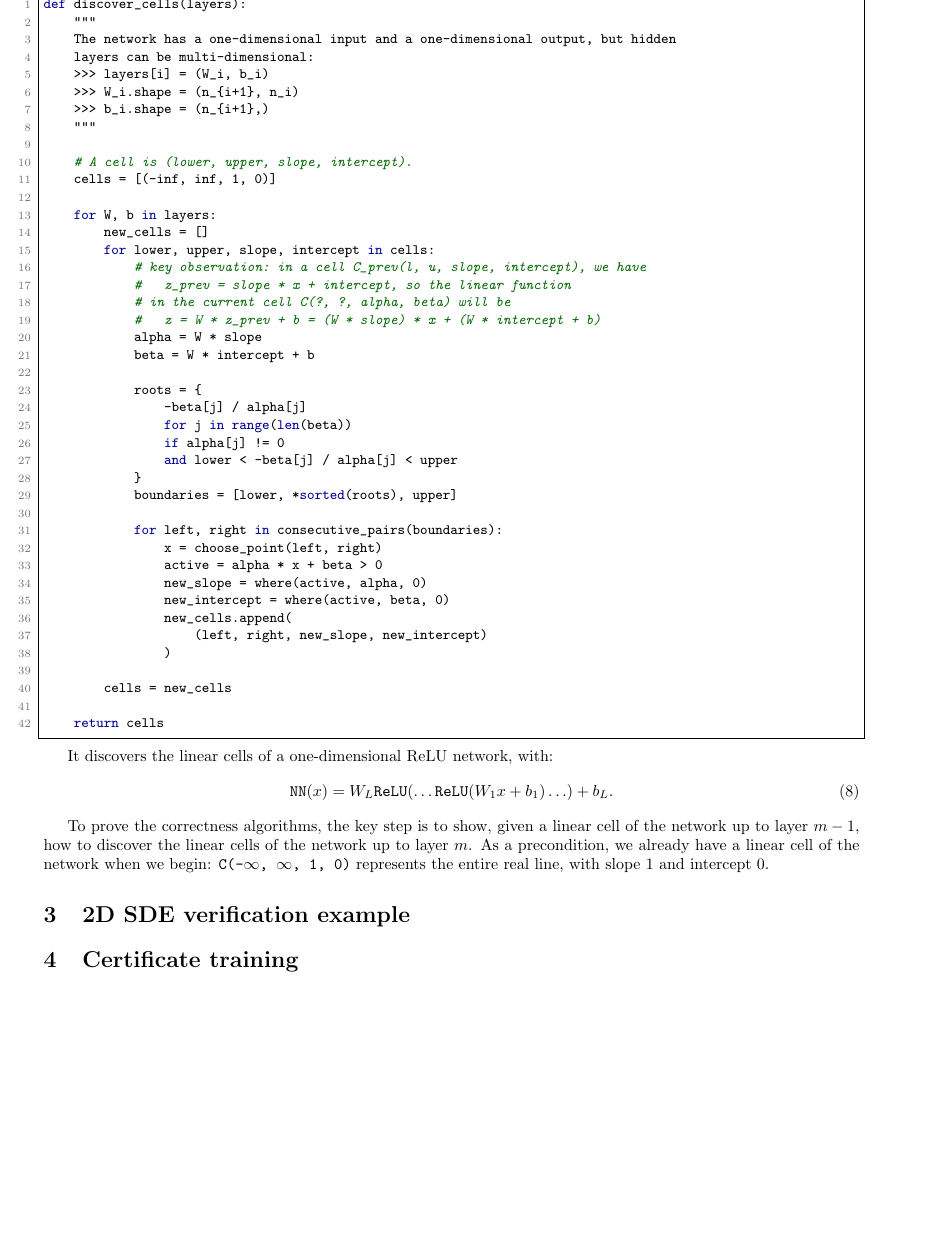
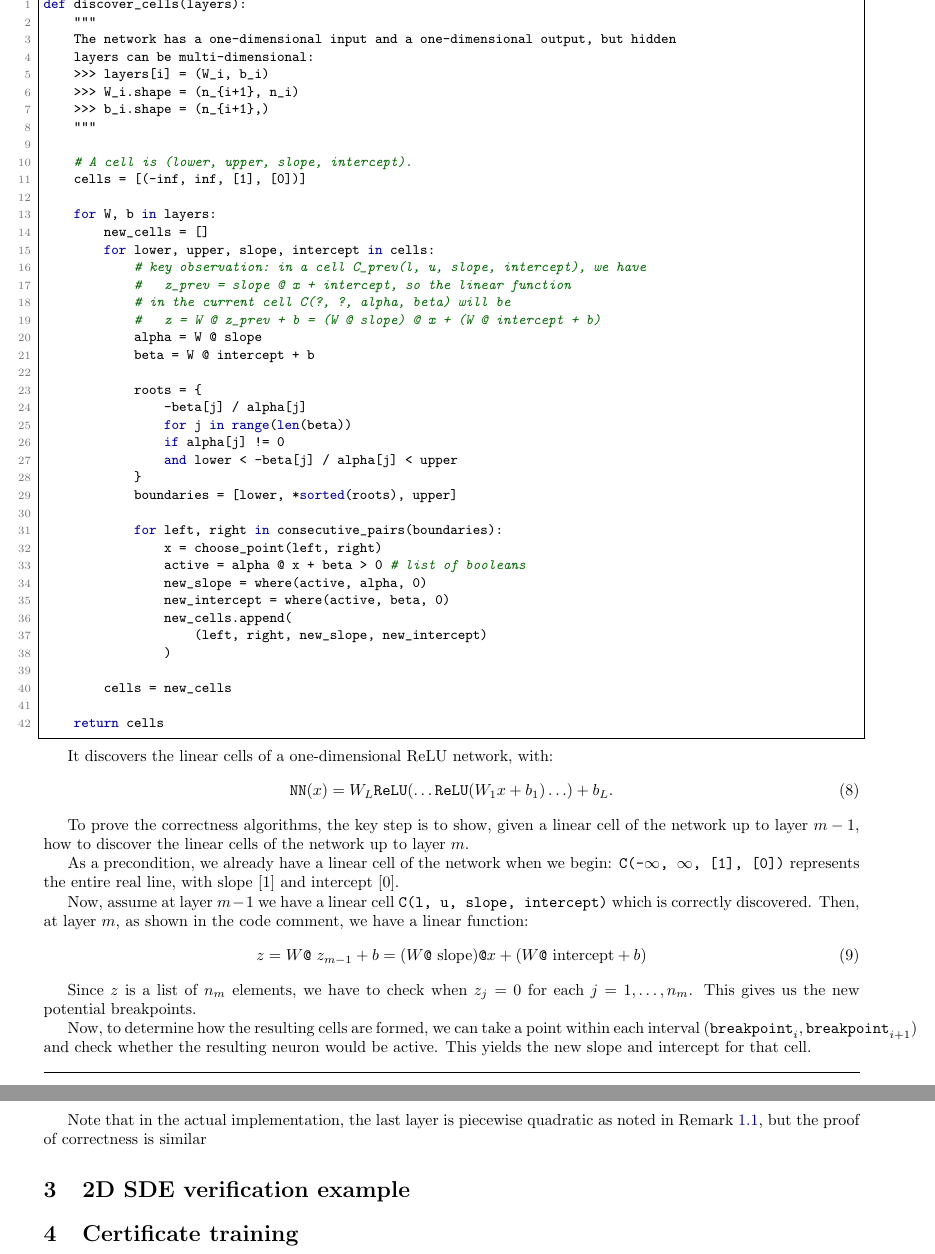
Before and after one commit to gournge/tanaka-certificates, a LaTeX paper (docs/research/weekly-reports/2026-07-06.tex): part of page 2 of 2 before the commit and two parts of pages 2 and 3 of 3 after it, the two joined at a grey line, cut so that both start at the same text, the shorter picture padded with empty space. Compiled offline with pdfLaTeX.

Commit message:
docs: improve correctness proof of cell discovery

```diff
--- a/docs/research/weekly-reports/2026-07-06.tex
+++ b/docs/research/weekly-reports/2026-07-06.tex
@@ -114,17 +114,17 @@ def discover_cells(layers):
     """
 
     # A cell is (lower, upper, slope, intercept).
-    cells = [(-inf, inf, 1, 0)]
+    cells = [(-inf, inf, [1], [0])]
 
     for W, b in layers:
         new_cells = []
         for lower, upper, slope, intercept in cells:
             # key observation: in a cell C_prev(l, u, slope, intercept), we have
-            #   z_prev = slope * x + intercept, so the linear function
+            #   z_prev = slope @ x + intercept, so the linear function
             # in the current cell C(?, ?, alpha, beta) will be
-            #   z = W * z_prev + b = (W * slope) * x + (W * intercept + b)
-            alpha = W * slope
-            beta = W * intercept + b
+            #   z = W @ z_prev + b = (W @ slope) @ x + (W @ intercept + b)
+            alpha = W @ slope
+            beta = W @ intercept + b
 
             roots = {
                 -beta[j] / alpha[j]
@@ -136,7 +136,7 @@ def discover_cells(layers):
 
             for left, right in consecutive_pairs(boundaries):
                 x = choose_point(left, right)
-                active = alpha * x + beta > 0
+                active = alpha @ x + beta > 0 # list of booleans
                 new_slope = where(active, alpha, 0)
                 new_intercept = where(active, beta, 0)
                 new_cells.append(
@@ -155,9 +155,30 @@ It discovers the linear cells of a one-dimensional ReLU network, with:
 
 To prove the correctness algorithms, the key step is to show, given a linear cell of the
 network up to layer \(m-1\), how to discover the linear cells of the network up to layer \(m\).
+
 As a precondition, we already have a linear cell of the network when we begin:
-$\texttt{C(-$\infty$, $\infty$, 1, 0)}$ represents the entire real line, with slope 1 and intercept 0.
+$\texttt{C(-$\infty$, $\infty$, [1], [0])}$ represents the entire real line, with slope [1] and intercept [0].
 
+Now, assume at layer \(m-1\) we have a linear cell \(\texttt{C(l, u, slope, intercept)}\) which is
+correctly discovered.  Then, at layer \(m\), as shown in the code comment, we have a linear function:
+\begin{equation}
+  z = W \texttt{@} \ z_{m-1} + b = (W \texttt{@} \ \text{slope}) \texttt{@} x + (W \texttt{@} \ \text{intercept} + b)
+\end{equation}
+
+Since $z$ is a list of $n_m$ elements, we have to check when $z_j = 0$ for each $j=1,\ldots,n_m$.
+This gives us the new potential breakpoints.
+
+Now, to determine how the resulting cells are formed, we can take a point within each interval
+$(\texttt{breakpoint}_i, \texttt{breakpoint}_{i+1})$ and check whether the resulting neuron
+would be active. This yields the new slope and intercept for that cell.
+
+\vspace{1em}
+\hrule
+\vspace{1em}
+
+
+Note that in the actual implementation, the last layer is piecewise quadratic as noted in
+Remark \ref{remark:piecewise-quadratic}, but the proof of correctness is similar
 
 \section{2D SDE verification example}
 
```
Also changed, not shown: docs/research/pdf/weekly-reports/2026-07-06.pdf, docs/research/weekly-reports/2026-07-06.tex (6 more changed lines).
